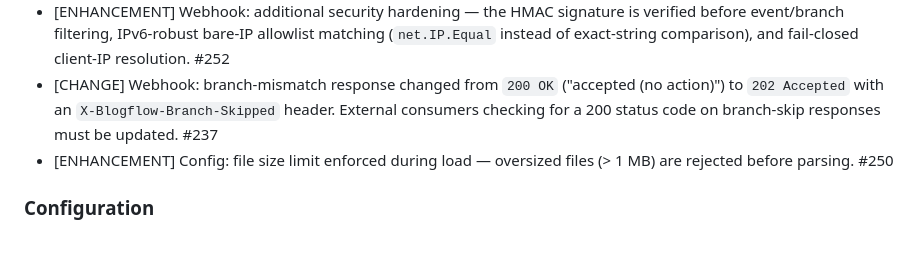
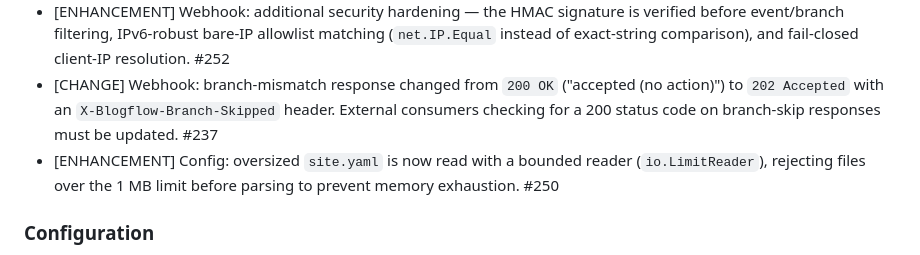
Before and after one commit to khaines/blogflow, a Markdown page: CHANGELOG.md, the part around the change. Drawn GitHub-style.

Commit message:
docs(changelog): describe #250 as a bounded read (io.LimitReader) preventing OOM

```diff
--- a/CHANGELOG.md
+++ b/CHANGELOG.md
@@ -7,7 +7,7 @@
 * [ENHANCEMENT] Webhook: the IP allowlist (`allowed_ips`) matches CIDR ranges (`net.ParseCIDR` / `net.IPNet.Contains`), and `NewWebhookStrategy` requires an explicit `IPResolver` so the built-in X-Forwarded-For fallback is no longer used in production. #237
 * [ENHANCEMENT] Webhook: additional security hardening — the HMAC signature is verified before event/branch filtering, IPv6-robust bare-IP allowlist matching (`net.IP.Equal` instead of exact-string comparison), and fail-closed client-IP resolution. #252
 * [CHANGE] Webhook: branch-mismatch response changed from `200 OK` ("accepted (no action)") to `202 Accepted` with an `X-Blogflow-Branch-Skipped` header. External consumers checking for a 200 status code on branch-skip responses must be updated. #237
-* [ENHANCEMENT] Config: file size limit enforced during load — oversized files (> 1 MB) are rejected before parsing. #250
+* [ENHANCEMENT] Config: oversized `site.yaml` is now read with a bounded reader (`io.LimitReader`), rejecting files over the 1 MB limit before parsing to prevent memory exhaustion. #250
 
 ### Configuration
 
```
